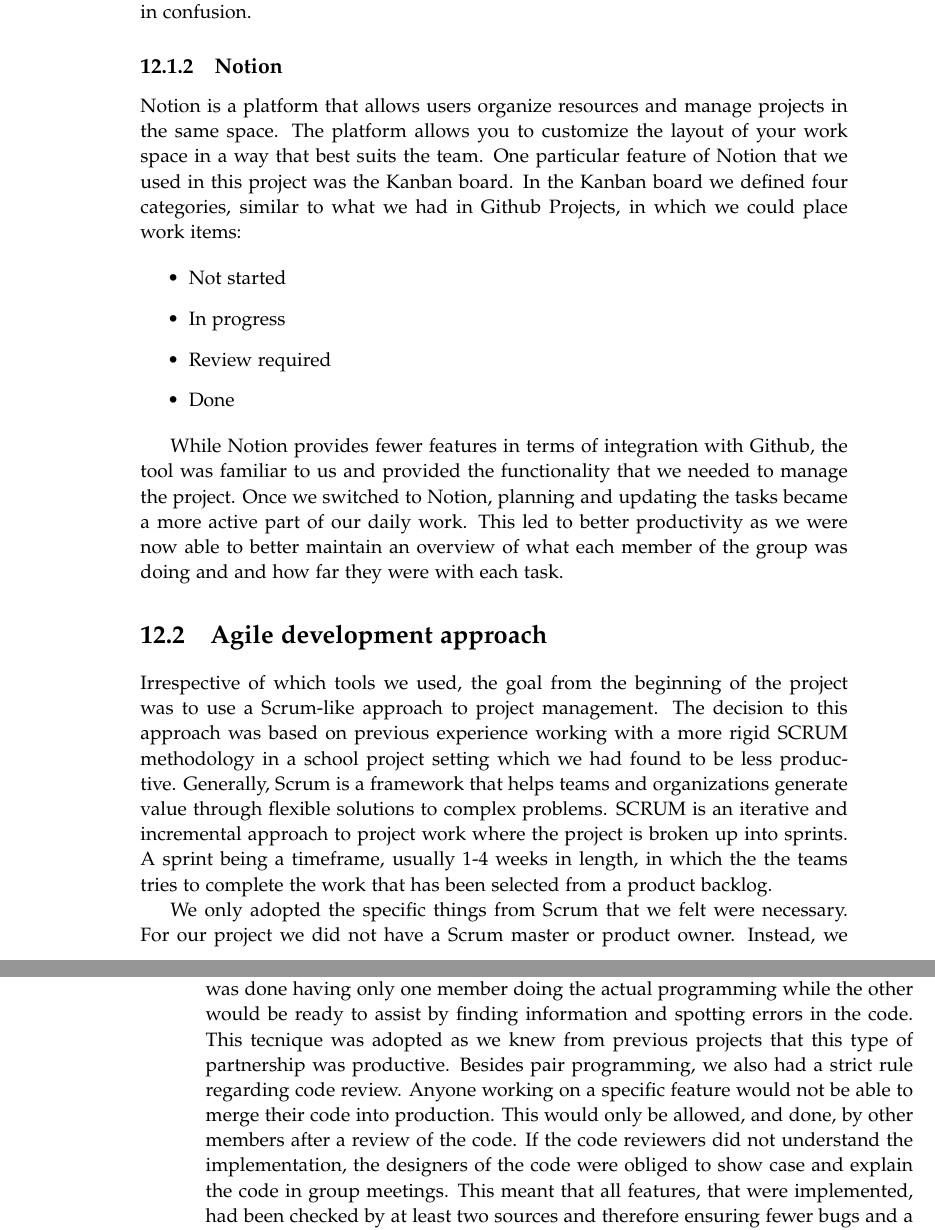
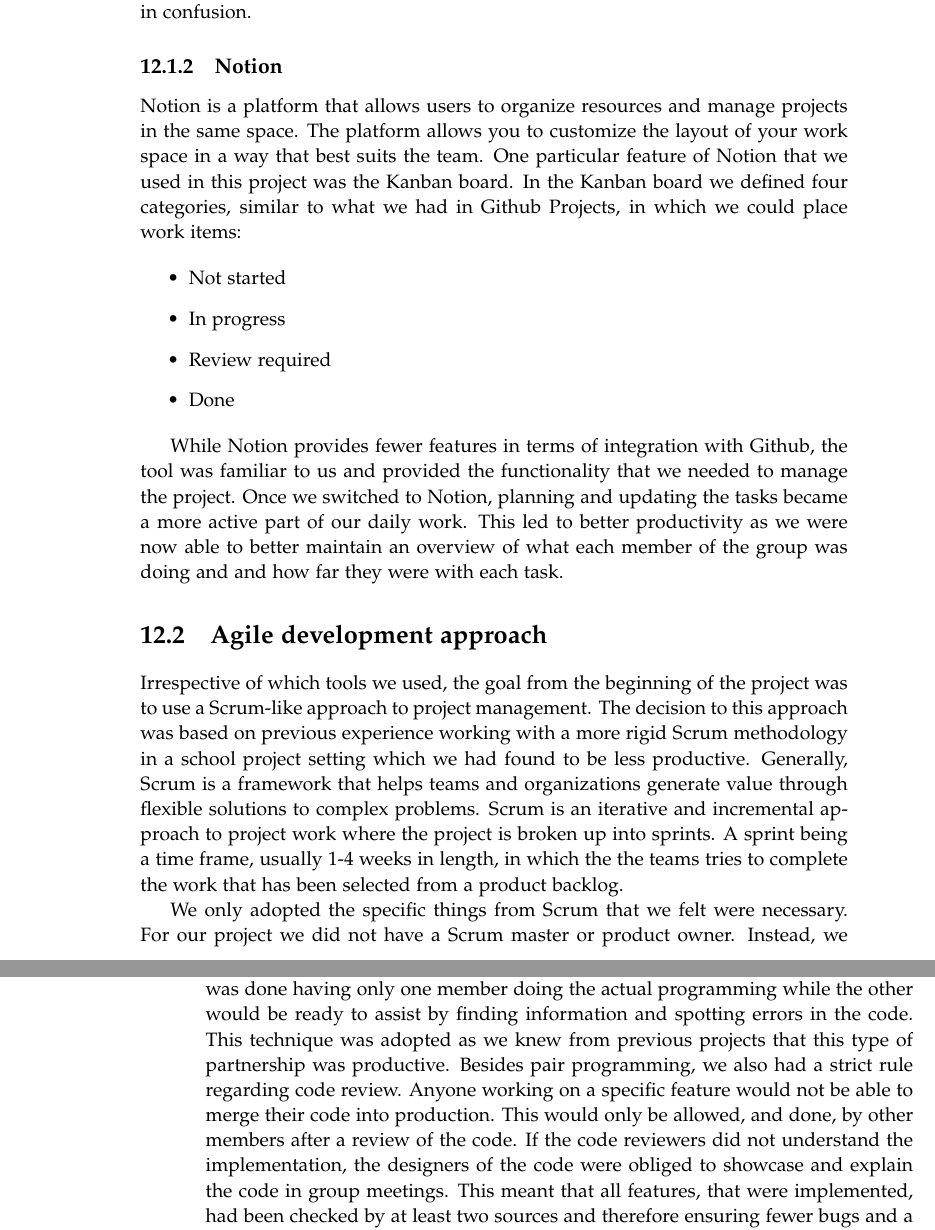
Before and after one commit to chhoumann/p7, a LaTeX thesis (report/master.tex, which reads report/sections/Chapter 11 - Reflection/Project-management.tex): two parts of pages 39 and 40 of 43, joined at a grey line, cut so that both start at the same text. Compiled offline with pdfLaTeX.

Commit message:
Update Project-management.tex
Co-Authored-By: Daniel <dnykja18@student.aau.dk>

```diff
--- a/report/sections/Chapter 11 - Reflection/Project-management.tex
+++ b/report/sections/Chapter 11 - Reflection/Project-management.tex
@@ -12,7 +12,7 @@
 What finally led us to consider other tools were bugs related to the automation workflows not being invoked, resulting in confusion.
 
 \subsection{Notion}
-Notion is a platform that allows users organize resources and manage projects in the same space. The platform allows you to customize the layout of your work space in a way that best suits the team. One particular feature of Notion that we used in this project was the Kanban board. In the Kanban board we defined four categories, similar to what we had in Github Projects, in which we could place work items:
+Notion is a platform that allows users to organize resources and manage projects in the same space. The platform allows you to customize the layout of your work space in a way that best suits the team. One particular feature of Notion that we used in this project was the Kanban board. In the Kanban board we defined four categories, similar to what we had in Github Projects, in which we could place work items:
 
 \begin{itemize}
     \item Not started
@@ -26,17 +26,17 @@
 
 \section{Agile development approach} \label{sec:agile-dev}
 Irrespective of which tools we used, the goal from the beginning of the project was to use a Scrum-like approach to project management.
-The decision to this approach was based on previous experience working with a more rigid SCRUM methodology in a school project setting which we had found to be less productive.
-Generally, Scrum is a framework that helps teams and organizations generate value through flexible solutions to complex problems. SCRUM is an iterative and incremental approach to project work where the project is broken up into sprints. A sprint being a timeframe, usually 1-4 weeks in length, in which the the teams tries to complete the work that has been selected from a product backlog.
+The decision to this approach was based on previous experience working with a more rigid Scrum methodology in a school project setting which we had found to be less productive.
+Generally, Scrum is a framework that helps teams and organizations generate value through flexible solutions to complex problems. Scrum is an iterative and incremental approach to project work where the project is broken up into sprints. A sprint being a time frame, usually 1-4 weeks in length, in which the the teams tries to complete the work that has been selected from a product backlog.
 
 We only adopted the specific things from Scrum that we felt were necessary. For our project we did not have a Scrum master or product owner. Instead, we collectively created tasks based on features that we felt were necessary to implement.
 In traditional Scrum, you would have product owners that talk to customers about which features are important to them. Since all group members are both stakeholders and developers, we found that acting as a council is more effective than delegating the role to a single member.
 
-Additionally, instead of traditional sprints, we designed the specifications for a minimum viable product, consisting of only the core features that we deemed necessary for the success of this type of project. This is akin to filling the project backlog with all features that could be in the project.
-Then we went on to prioritize the features again, focusing on features that fulfilled the use-cases we imagined for the platform, grouping them as seen in the MOSCOW analysis in chapter \ref{chap:Specification}.
+Additionally, instead of traditional sprints, we designed the specifications for a minimum viable product, consisting of only the core features that we deemed necessary for the success of this type of project.
+This is akin to filling the project backlog with all features that could be in the project. Then we went on to prioritize the features again, focusing on features that fulfilled the use-cases we imagined for the platform, grouping them as seen in the MOSCOW analysis in chapter \ref{chap:Specification}.
 We found that sprints do not fit the nature of semester projects, as you have varying time to work, and it is usually less than half of the work week. We have found, based on previous experience, that smaller tasks and less analytical overhead, which Scrum brings, fits these projects well\cite{sutherlandScrumArtDoing2014}.
 
-When developing the features we adopted a pair programming approach. This was done having only one member doing the actual programming while the other would be ready to assist by finding information and spotting errors in the code. This tecnique was adopted as we knew from previous projects that this type of partnership was productive. Besides pair programming, we also had a strict rule regarding code review. Anyone working on a specific feature would not be able to merge their code into production. This would only be allowed, and done, by other members after a review of the code. If the code reviewers did not understand the implementation, the designers of the code were obliged to show case and explain the code in group meetings. This meant that all features, that were implemented, had been checked by at least two sources and therefore ensuring fewer bugs and a collective understanding.
+When developing the features we adopted a pair programming approach. This was done having only one member doing the actual programming while the other would be ready to assist by finding information and spotting errors in the code. This technique was adopted as we knew from previous projects that this type of partnership was productive. Besides pair programming, we also had a strict rule regarding code review. Anyone working on a specific feature would not be able to merge their code into production. This would only be allowed, and done, by other members after a review of the code. If the code reviewers did not understand the implementation, the designers of the code were obliged to showcase and explain the code in group meetings. This meant that all features, that were implemented, had been checked by at least two sources and therefore ensuring fewer bugs and a collective understanding.
 
 \todo{ting vi maaske kan udvide med: CI/CD, code review, pair programming - er der andet?}
 
```
Also changed, not shown: report/sections/Chapter 11 - Reflection/Project-management.tex (2 more changed lines).
